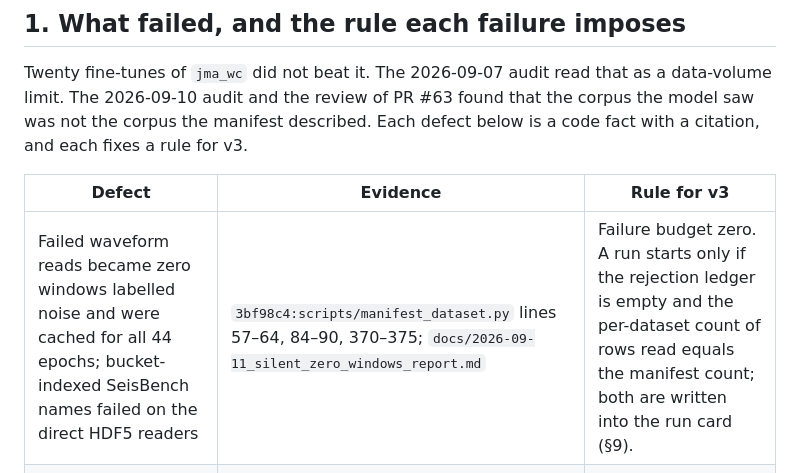
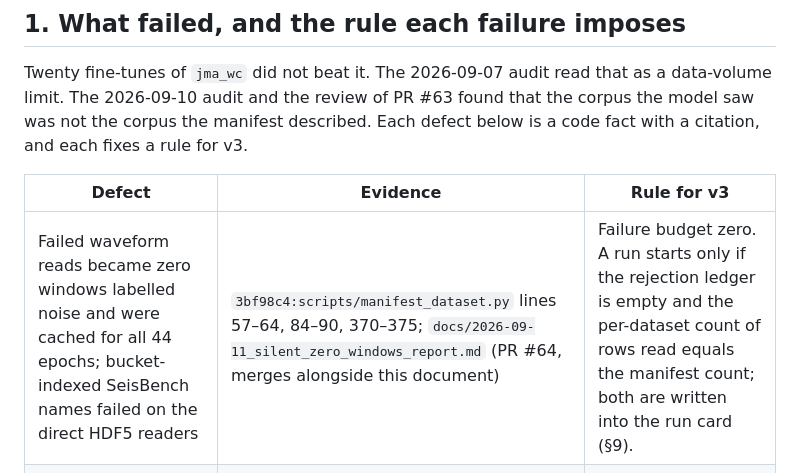
Before and after one commit to Denolle-Lab/phasenet-retrain, a Markdown page: docs/2026-09-11_training_strategy_v3.md, the part around the change. GitHub-like rendering.

Commit message:
Strategy v3: point the report citation at PR #64
Addresses the Copilot review comment on PR #65.

Co-Authored-By: Claude Opus 5 (1M context) <noreply@anthropic.com>

```diff
--- a/docs/2026-09-11_training_strategy_v3.md
+++ b/docs/2026-09-11_training_strategy_v3.md
@@ -32,7 +32,7 @@ a rule for v3.
 
 | Defect | Evidence | Rule for v3 |
 |---|---|---|
-| Failed waveform reads became zero windows labelled noise and were cached for all 44 epochs; bucket-indexed SeisBench names failed on the direct HDF5 readers | `3bf98c4:scripts/manifest_dataset.py` lines 57–64, 84–90, 370–375; `docs/2026-09-11_silent_zero_windows_report.md` | Failure budget zero. A run starts only if the rejection ledger is empty and the per-dataset count of rows read equals the manifest count; both are written into the run card (§9). |
+| Failed waveform reads became zero windows labelled noise and were cached for all 44 epochs; bucket-indexed SeisBench names failed on the direct HDF5 readers | `3bf98c4:scripts/manifest_dataset.py` lines 57–64, 84–90, 370–375; `docs/2026-09-11_silent_zero_windows_report.md` (PR #64, merges alongside this document) | Failure budget zero. A run starts only if the rejection ledger is empty and the per-dataset count of rows read equals the manifest count; both are written into the run card (§9). |
 | Waveforms resampled to 100 Hz while pick indices stayed in native coordinates; direct readers asserted 100 Hz | `3bf98c4:scripts/manifest_dataset.py`: `_resample_if_needed` called at line 379, `_window` at line 394 with the native index, readers return `TARGET_SR` unconditionally at lines 337 and 341 | One coordinate contract (34A): stored rate from metadata, arrival index rate explicit, single resampling, fixtures at every production rate. |
 | An absent S or an unlabelled second event was trained as a confident noise target | `scripts/manifest_dataset.py:258` still forms N = 1 − max(P, S) | Partial-label loss with a validity mask (§5). N is supervised only where the window is certified event-free or reviewed. |
 | Hard-argmax cross-entropy discarded the Gaussian target; timing, presence and focal terms bolted on to recover it collapsed recall (v4, v6, v13, v18) | `docs/2026-09-07_training_history_audit.md` lines 51–53, 60, 65; `scripts/fine_tune_model.py` lines 181–209 | Soft-label cross-entropy on the Gaussian target, no auxiliary terms. |
```
